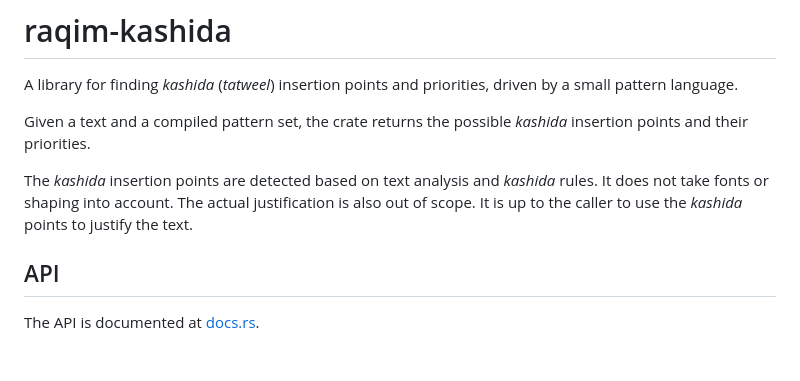
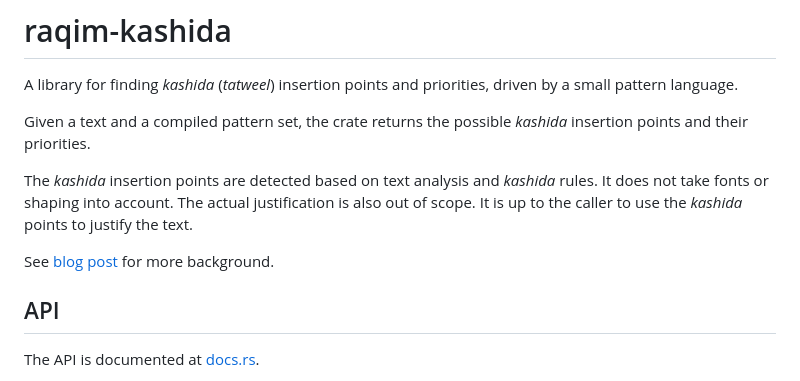
Before and after one commit to aliftype/raqim-kashida, a Markdown page: README.md, the part around the change. Drawn GitHub-style; blank space fills up the shorter version.

Commit message:
Add blog post link for additional context

```diff
--- a/README.md
+++ b/README.md
@@ -14,6 +14,9 @@ The _kashida_ insertion points are detected based on text analysis and
 _kashida_ rules. It does not take fonts or shaping into account. The actual
 justification is also out of scope. It is up to the caller to use the _kashida_
 points to justify the text.
+
+See [blog post](https://aliftype.com/blog/introducing-raqim-kashida/english) for
+more background.
 
 ## API
 
```
